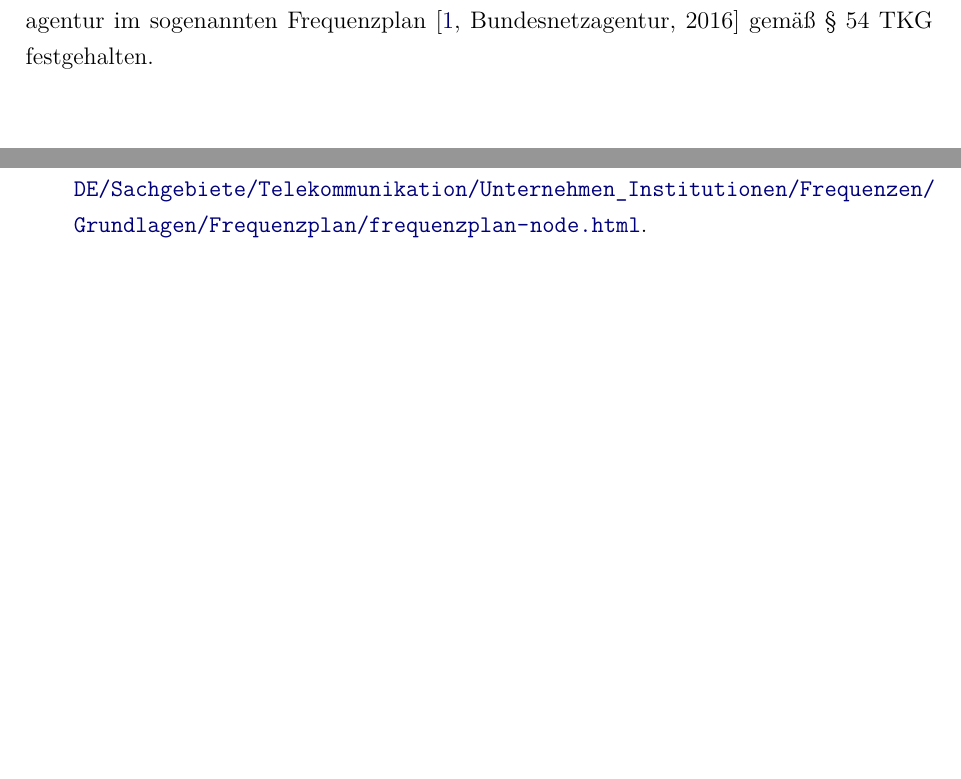
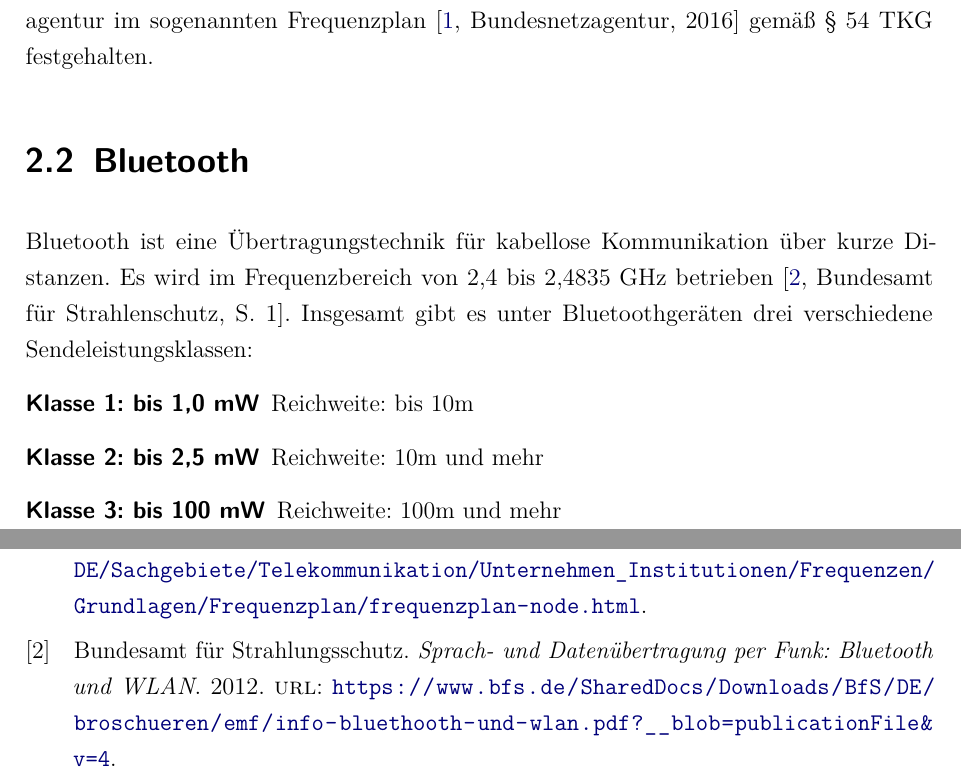
Before and after one commit to IsThisTheFuture/Doku_Studienarbeit, a LaTeX document (dokumentation.tex, which reads content/02kapitel.tex): two parts of pages 11 and 15 of 16, joined at a grey line, cut so that both start at the same text, the shorter picture padded with empty space. Compiled offline with pdfLaTeX.

Commit message:
Bluetooth Kapitel + Quelle für BT/WiFi

```diff
--- a/content/02kapitel.tex
+++ b/content/02kapitel.tex
@@ -3,3 +3,11 @@
 \chapter{Theoretische Grundlagen}
 \section{Frequenzplan der Bundesnetzagentur}
 Die Aufteilung des Frequenzbereiches von 0 kHz bis 3000 GHz wird von der Bundesnetzagentur im sogenannten Frequenzplan \cite[Bundesnetzagentur, 2016]{bundesnetzagentur-frequenzplan:2016} gemäß § 54 TKG festgehalten.
+
+\section{Bluetooth}
+Bluetooth ist eine Übertragungstechnik für kabellose Kommunikation über kurze Distanzen. Es wird im Frequenzbereich von 2,4 bis 2,4835 GHz betrieben \cite[Bundesamt für Strahlenschutz, S. 1]{bundesamt-strahlungsschutz:2012}. Insgesamt gibt es unter Bluetoothgeräten drei verschiedene Sendeleistungsklassen:
+\begin{description}
+	\item[Klasse 1: bis 1,0 mW] Reichweite: bis 10m
+	\item [Klasse 2: bis 2,5 mW] Reichweite: 10m und mehr
+	\item [Klasse 3: bis 100 mW] Reichweite: 100m und mehr
+\end{description}
```
Also changed, not shown: bibliographie.bib (+7 -0 lines), dokumentation.pdf.
